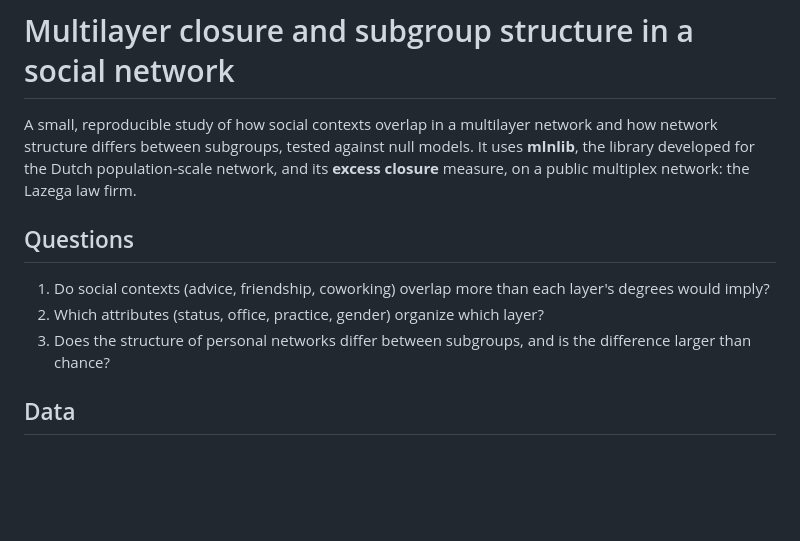
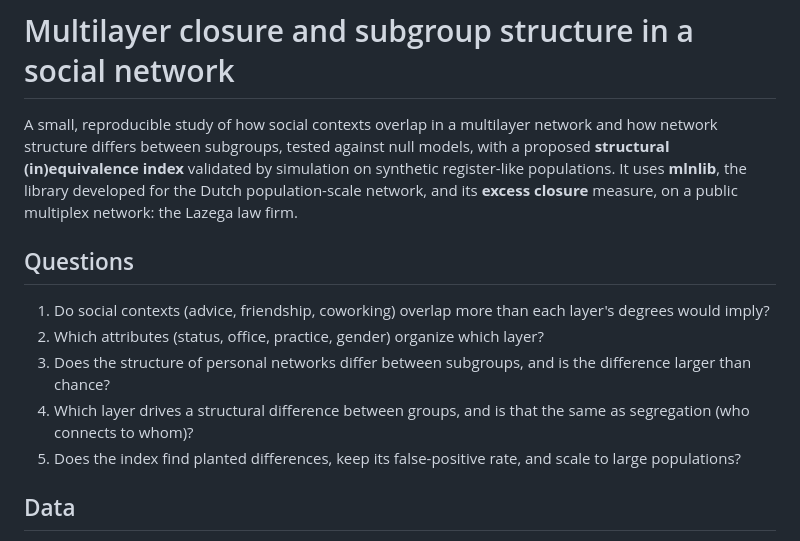
Before and after one commit to GeneTheStoic/multilayer-closure, a Markdown page: README.md, the part around one of its changes. Drawn GitHub-style; blank space fills up the shorter version.

```diff
--- a/README.md
+++ b/README.md
@@ -1,12 +1,14 @@
 # Multilayer closure and subgroup structure in a social network
 
-A small, reproducible study of how social contexts overlap in a multilayer network and how network structure differs between subgroups, tested against null models. It uses **mlnlib**, the library developed for the Dutch population-scale network, and its **excess closure** measure, on a public multiplex network: the Lazega law firm.
+A small, reproducible study of how social contexts overlap in a multilayer network and how network structure differs between subgroups, tested against null models, with a proposed **structural (in)equivalence index** validated by simulation on synthetic register-like populations. It uses **mlnlib**, the library developed for the Dutch population-scale network, and its **excess closure** measure, on a public multiplex network: the Lazega law firm.
 
 ## Questions
 
 1. Do social contexts (advice, friendship, coworking) overlap more than each layer's degrees would imply?
 2. Which attributes (status, office, practice, gender) organize which layer?
 3. Does the structure of personal networks differ between subgroups, and is the difference larger than chance?
+4. Which layer drives a structural difference between groups, and is that the same as segregation (who connects to whom)?
+5. Does the index find planted differences, keep its false-positive rate, and scale to large populations?
 
 ## Data
 
```
Also changed, not shown: other parts of README.md (+42 -1 lines), figures/fig3_inequivalence_vs_assortativity.png (added), figures/fig4_simulation_power.png (added), 11 other files.
